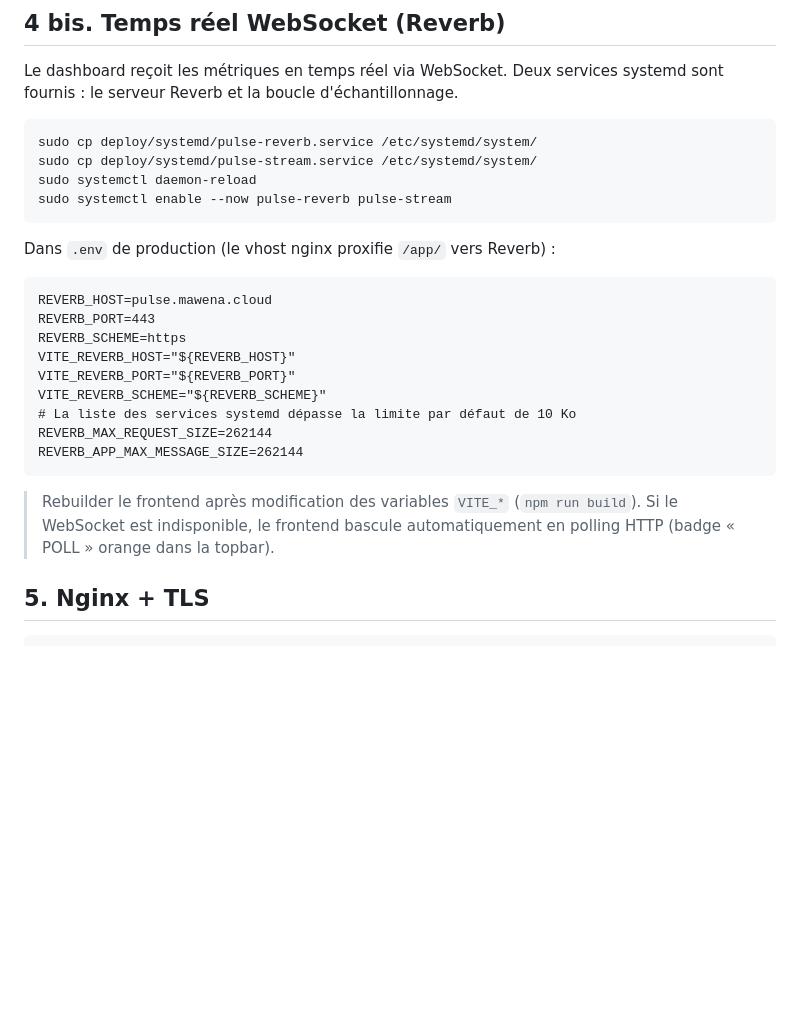
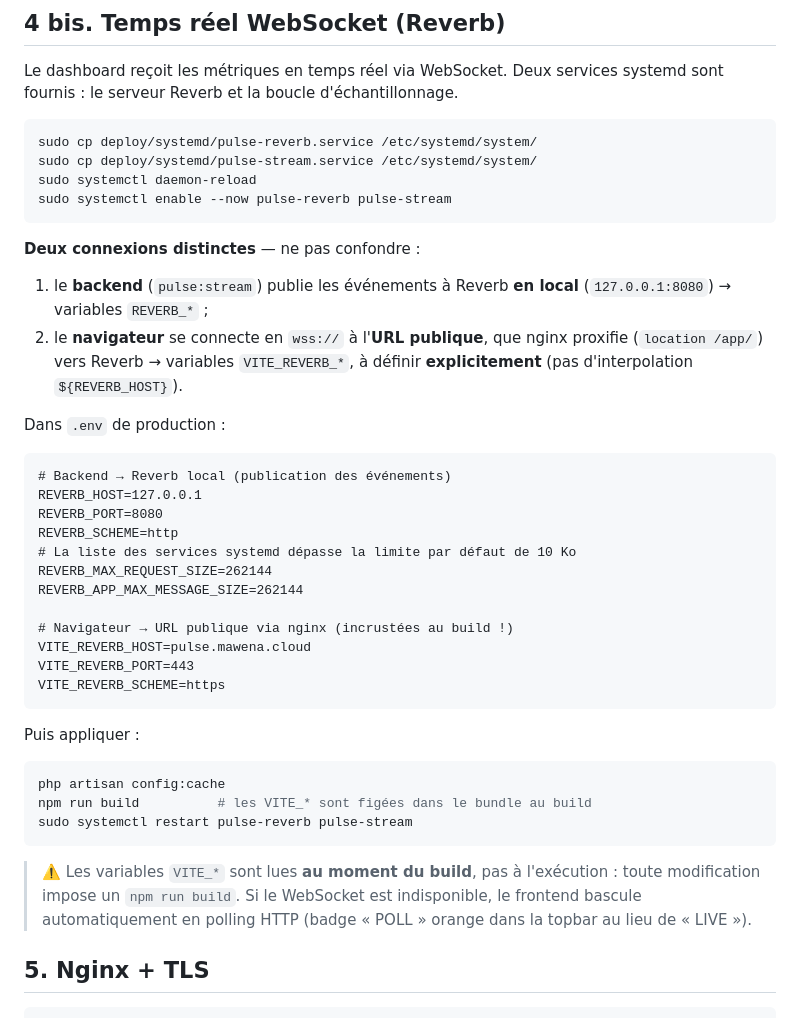
Before and after one commit to mawena/pulse, a Markdown page: deploy/DEPLOYMENT.md, the part around the change. Rendered like a GitHub page; blank space fills up the shorter version.

Commit message:
Doc : config Reverb prod corrigée — publication backend en local, VITE_* explicites
REVERB_HOST doit pointer sur 127.0.0.1:8080 (publication locale des
événements par pulse:stream) et non sur l'URL publique, dont le chemin
de publication n'est pas proxifié par nginx. Les VITE_REVERB_* pointent
explicitement sur l'URL publique (wss via le proxy /app/) et sont
incrustées au build. Unités systemd alignées sur /var/www/html/Mawena/pulse.

````diff
--- a/deploy/DEPLOYMENT.md
+++ b/deploy/DEPLOYMENT.md
@@ -74,23 +74,43 @@ sudo systemctl daemon-reload
 sudo systemctl enable --now pulse-reverb pulse-stream
 ```
 
-Dans `.env` de production (le vhost nginx proxifie `/app/` vers Reverb) :
+**Deux connexions distinctes** — ne pas confondre :
+
+1. le **backend** (`pulse:stream`) publie les événements à Reverb **en local**
+   (`127.0.0.1:8080`) → variables `REVERB_*` ;
+2. le **navigateur** se connecte en `wss://` à l'**URL publique**, que nginx
+   proxifie (`location /app/`) vers Reverb → variables `VITE_REVERB_*`,
+   à définir **explicitement** (pas d'interpolation `${REVERB_HOST}`).
+
+Dans `.env` de production :
 
 ```
-REVERB_HOST=pulse.mawena.cloud
-REVERB_PORT=443
-REVERB_SCHEME=https
-VITE_REVERB_HOST="${REVERB_HOST}"
-VITE_REVERB_PORT="${REVERB_PORT}"
-VITE_REVERB_SCHEME="${REVERB_SCHEME}"
+# Backend → Reverb local (publication des événements)
+REVERB_HOST=127.0.0.1
+REVERB_PORT=8080
+REVERB_SCHEME=http
 # La liste des services systemd dépasse la limite par défaut de 10 Ko
 REVERB_MAX_REQUEST_SIZE=262144
 REVERB_APP_MAX_MESSAGE_SIZE=262144
+
+# Navigateur → URL publique via nginx (incrustées au build !)
+VITE_REVERB_HOST=pulse.mawena.cloud
+VITE_REVERB_PORT=443
+VITE_REVERB_SCHEME=https
 ```
 
-> Rebuilder le frontend après modification des variables `VITE_*`
-> (`npm run build`). Si le WebSocket est indisponible, le frontend bascule
-> automatiquement en polling HTTP (badge « POLL » orange dans la topbar).
+Puis appliquer :
+
+```bash
+php artisan config:cache
+npm run build          # les VITE_* sont figées dans le bundle au build
+sudo systemctl restart pulse-reverb pulse-stream
+```
+
+> ⚠️ Les variables `VITE_*` sont lues **au moment du build**, pas à
+> l'exécution : toute modification impose un `npm run build`. Si le
+> WebSocket est indisponible, le frontend bascule automatiquement en
+> polling HTTP (badge « POLL » orange dans la topbar au lieu de « LIVE »).
 
 ## 5. Nginx + TLS
 
````
